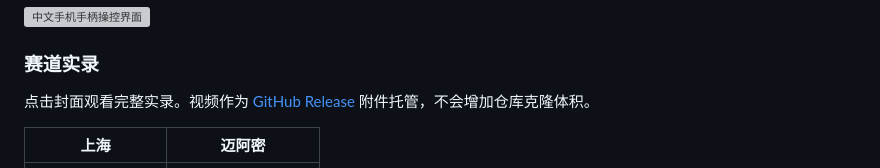
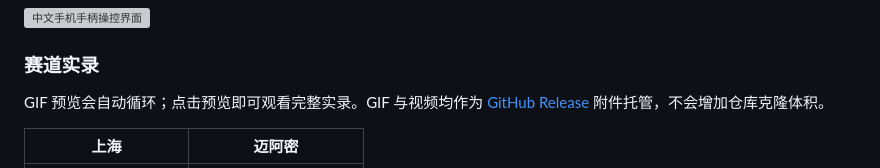
Before and after one commit to xhhdaxx/Mini-Grand-Prix, a Markdown page: README.md, the part around one of its changes. GitHub-like rendering; folded sections open; grey boxes are pictures that could not be loaded.

Commit message:
docs: add looping gameplay previews

```diff
--- a/README.md
+++ b/README.md
@@ -82,7 +82,7 @@ Mini Grand Prix 把方程式赛车最迷人的部分压缩到一次紧凑的浏
 
 ### 赛道实录
 
-点击封面观看完整实录。视频作为 [GitHub Release](https://github.com/xhhdaxx/Mini-Grand-Prix/releases/tag/gameplay-v1) 附件托管，不会增加仓库克隆体积。
+GIF 预览会自动循环；点击预览即可观看完整实录。GIF 与视频均作为 [GitHub Release](https://github.com/xhhdaxx/Mini-Grand-Prix/releases/tag/gameplay-v1) 附件托管，不会增加仓库克隆体积。
 
 | 上海 | 迈阿密 |
 |:---:|:---:|
```
Also changed, not shown: other parts of README.md (+3 -3 lines), README_EN.md (+4 -4 lines).
